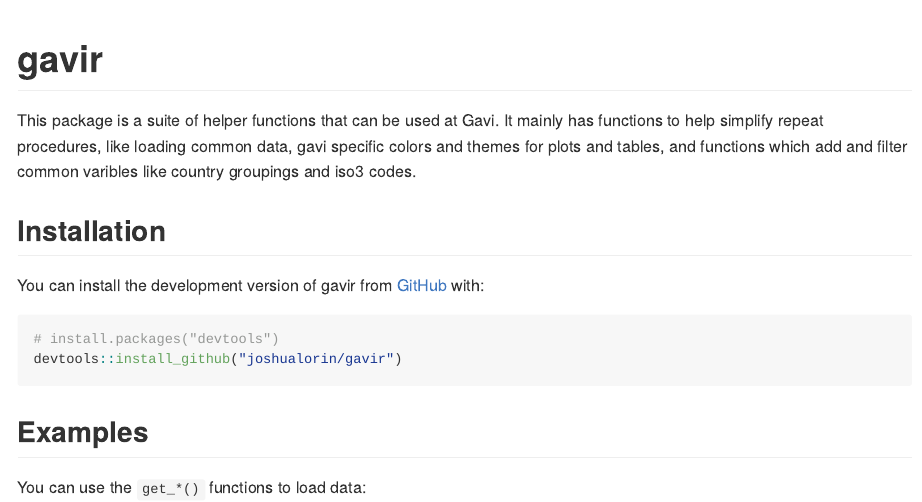
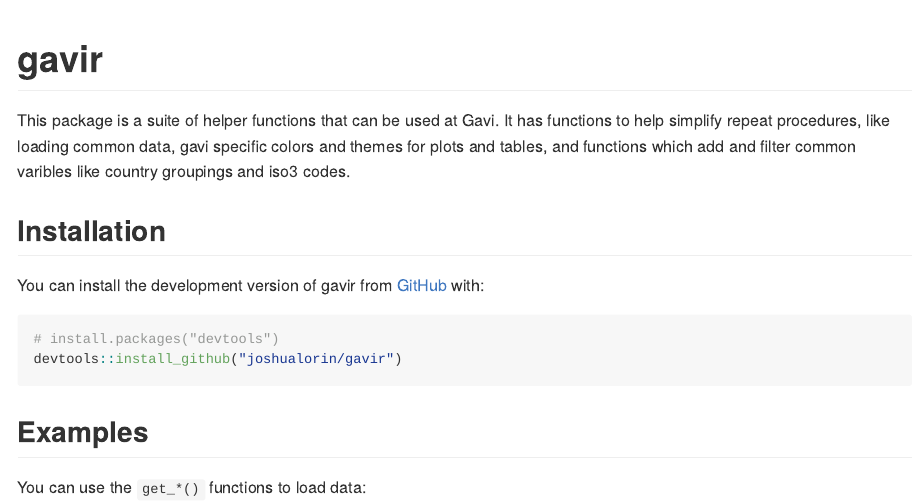
Before and after one commit to joshualorin/gavir, an R Markdown document (README.Rmd): the page in a window 1100 px wide, from its top. The pictures show the output file README.md that the author committed with the source, drawn offline in the style of GitHub; long lines of code are wrapped.

Commit message:
fix description error

```diff
--- a/README.Rmd
+++ b/README.Rmd
@@ -18,7 +18,7 @@
 <!-- badges: start -->
 <!-- badges: end -->
 
-This package is a suite of helper functions that can be used at Gavi. It mainly has functions to help simplify repeat procedures, like loading common data, gavi specific colors and themes for plots and tables, and functions which add and filter common varibles like country groupings and iso3 codes.
+This package is a suite of helper functions that can be used at Gavi. It has functions to help simplify repeat procedures, like loading common data, gavi specific colors and themes for plots and tables, and functions which add and filter common varibles like country groupings and iso3 codes.
 
 ## Installation
 
```
Also changed, not shown: README.md, 2 other files.
